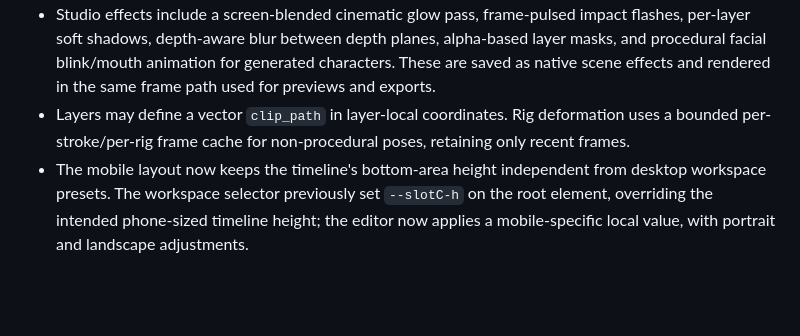
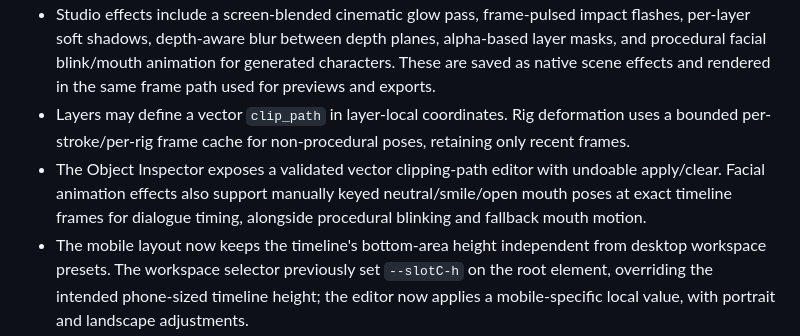
Before and after one commit to lawrenceibeh60-glitch/kyro-web-space-one1, a Markdown page: kyro-anime-engine/README.md, the part around the change. Rendered like a GitHub page; blank space fills up the shorter version.

Commit message:
Document clipping path and keyed facial animation controls

```diff
--- a/kyro-anime-engine/README.md
+++ b/kyro-anime-engine/README.md
@@ -85,6 +85,7 @@ This pass adds a small but important quality and usability improvement without r
 - Generated characters include editable hair-sheen strokes, fringe highlights, jacket seams and buttons, sleeve-cuff seams, and shoe details. These remain ordinary strokes inside the existing stable character parts, so they can still be edited, rigged, and weighted.
 - Studio effects include a screen-blended cinematic glow pass, frame-pulsed impact flashes, per-layer soft shadows, depth-aware blur between depth planes, alpha-based layer masks, and procedural facial blink/mouth animation for generated characters. These are saved as native scene effects and rendered in the same frame path used for previews and exports.
 - Layers may define a vector `clip_path` in layer-local coordinates. Rig deformation uses a bounded per-stroke/per-rig frame cache for non-procedural poses, retaining only recent frames.
+- The Object Inspector exposes a validated vector clipping-path editor with undoable apply/clear. Facial animation effects also support manually keyed neutral/smile/open mouth poses at exact timeline frames for dialogue timing, alongside procedural blinking and fallback mouth motion.
 - The mobile layout now keeps the timeline's bottom-area height independent from desktop workspace presets. The workspace selector previously set `--slotC-h` on the root element, overriding the intended phone-sized timeline height; the editor now applies a mobile-specific local value, with portrait and landscape adjustments.
 - Regression assertions verify the generated detail strokes and continue validating the character document against the canonical schema.
 
```
